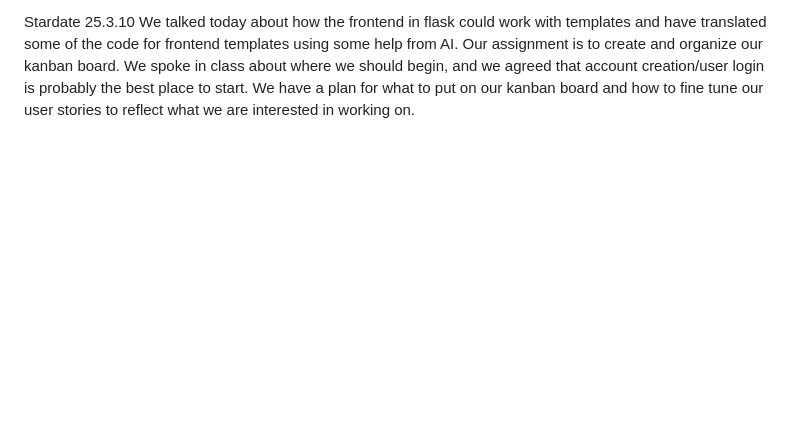
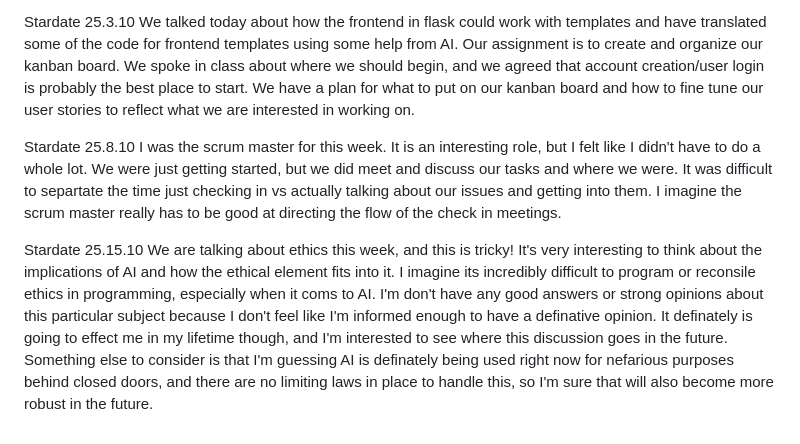
Before and after one commit to suzanne-szabo/CS2450Remote, a Markdown page: journal.md, the part around the change. Drawn GitHub-style; blank space fills up the shorter version.

Commit message:
Journal update

```diff
--- a/journal.md
+++ b/journal.md
@@ -15,3 +15,9 @@ Stardatr 25.29.9
 
 Stardate 25.3.10
     We talked today about how the frontend in flask could work with templates and have translated some of the code for frontend templates using some help from AI. Our assignment is to create and organize our kanban board. We spoke in class about where we should begin, and we agreed that account creation/user login is probably the best place to start. We have a plan for what to put on our kanban board and how to fine tune our user stories to reflect what we are interested in working on.
+
+Stardate 25.8.10
+    I was the scrum master for this week. It is an interesting role, but I felt like I didn't have to do a whole lot. We were just getting started, but we did meet and discuss our tasks and where we were. It was difficult to separtate the time just checking in vs actually talking about our issues and getting into them. I imagine the scrum master really has to be good at directing the flow of the check in meetings.
+
+Stardate 25.15.10
+    We are talking about ethics this week, and this is tricky! It's very interesting to think about the implications of AI and how the ethical element fits into it. I imagine its incredibly difficult to program or reconsile ethics in programming, especially when it coms to AI. I'm don't have any good answers or strong opinions about this particular subject because I don't feel like I'm informed enough to have a definative opinion. It definately is going to effect me in my lifetime though, and I'm interested to see where this discussion goes in the future. Something else to consider is that I'm guessing AI is definately being used right now for nefarious purposes behind closed doors, and there are no limiting laws in place to handle this, so I'm sure that will also become more robust in the future.
```
